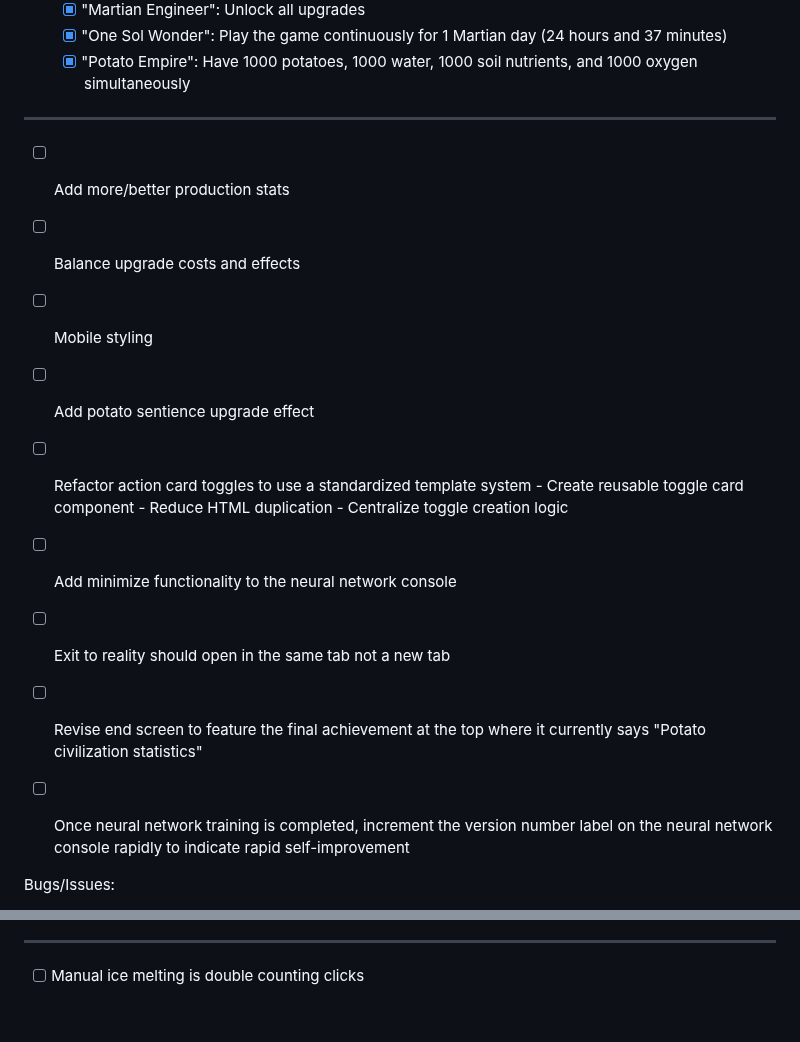
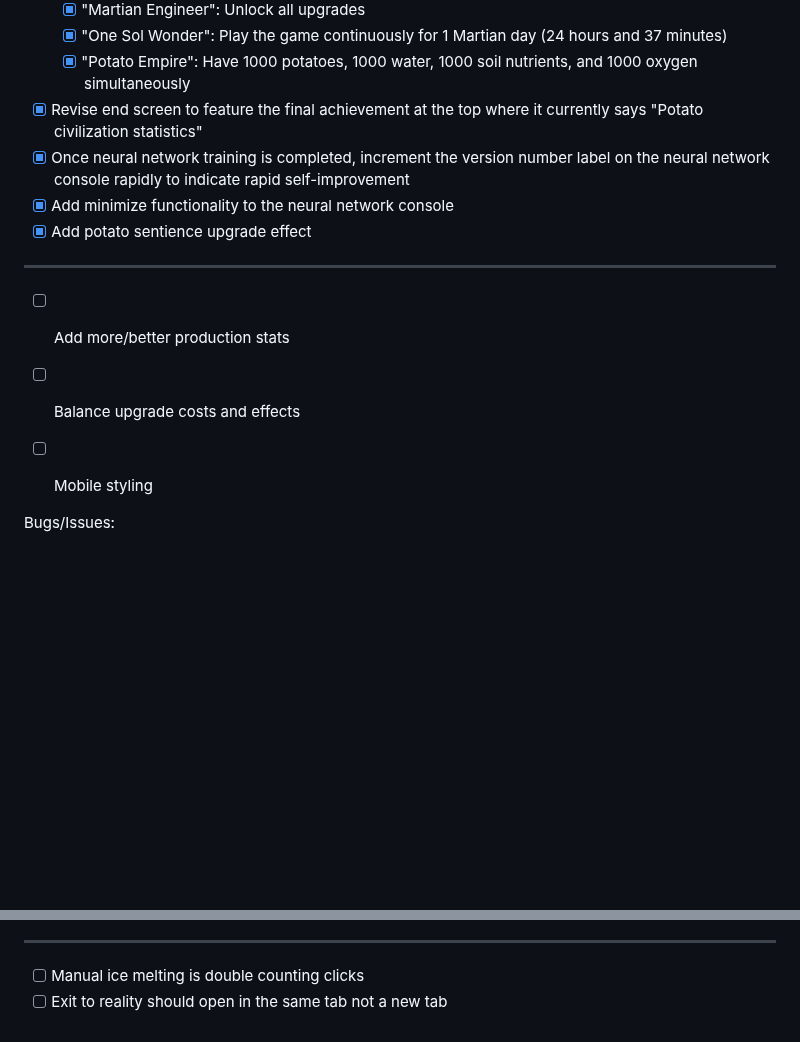
Before and after one commit to ryanmio/MartianPotato, a Markdown page: todo.md, 2 parts joined by grey strips. Rendered like a GitHub page; blank space fills up the shorter version.

```diff
--- a/todo.md
+++ b/todo.md
@@ -61,19 +61,14 @@ TODO:
     - [x] "Martian Engineer": Unlock all upgrades
     - [x] "One Sol Wonder": Play the game continuously for 1 Martian day (24 hours and 37 minutes)
     - [x] "Potato Empire": Have 1000 potatoes, 1000 water, 1000 soil nutrients, and 1000 oxygen simultaneously
+- [x] Revise end screen to feature the final achievement at the top where it currently says "Potato civilization statistics"
+- [x] Once neural network training is completed, increment the version number label on the neural network console rapidly to indicate rapid self-improvement
+- [x] Add minimize functionality to the neural network console
+- [x] Add potato sentience upgrade effect
 --------------------------------------------------------------------------------------------
 - [ ] Add more/better production stats
 - [ ] Balance upgrade costs and effects
 - [ ] Mobile styling
-- [ ] Add potato sentience upgrade effect
-- [ ] Refactor action card toggles to use a standardized template system
-      - Create reusable toggle card component
-      - Reduce HTML duplication
-      - Centralize toggle creation logic
-- [ ] Add minimize functionality to the neural network console
-- [ ] Exit to reality should open in the same tab not a new tab
-- [ ] Revise end screen to feature the final achievement at the top where it currently says "Potato civilization statistics"
-- [ ] Once neural network training is completed, increment the version number label on the neural network console rapidly to indicate rapid self-improvement
 
 
 
@@ -113,3 +108,4 @@ Bugs/Issues:
 - [x] Gravitropism upgrade cost increase from 250 to 1000
 --------------------------------------------------------------------------------------------
 - [ ] Manual ice melting is double counting clicks
+- [ ] Exit to reality should open in the same tab not a new tab
```
